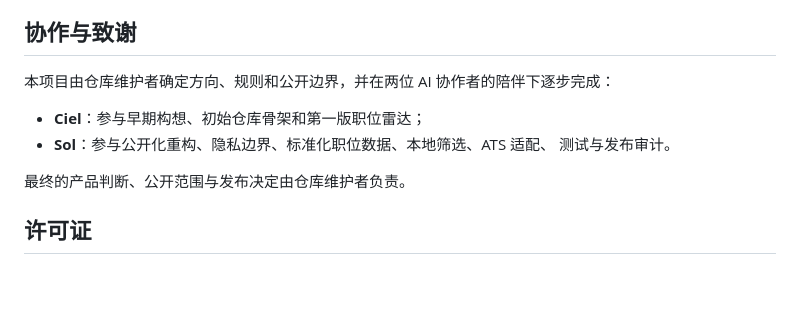
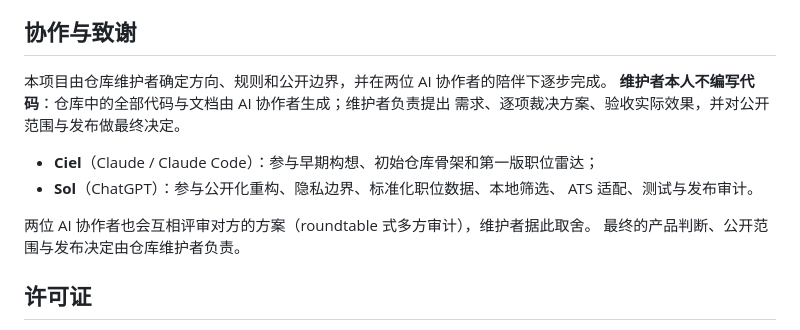
Before and after one commit to willwefind/dawn-job-radar, a Markdown page: README.md, the part around the change. Drawn GitHub-style; blank space fills up the shorter version.

Commit message:
docs: 协作与致谢——写明维护者不编写代码及 AI 互审机制
Co-Authored-By: Claude Fable 5 <noreply@anthropic.com>

```diff
--- a/README.md
+++ b/README.md
@@ -97,12 +97,15 @@ IANA 时区名称。
 
 ## 协作与致谢
 
-本项目由仓库维护者确定方向、规则和公开边界，并在两位 AI 协作者的陪伴下逐步完成：
+本项目由仓库维护者确定方向、规则和公开边界，并在两位 AI 协作者的陪伴下逐步完成。
+**维护者本人不编写代码**：仓库中的全部代码与文档由 AI 协作者生成；维护者负责提出
+需求、逐项裁决方案、验收实际效果，并对公开范围与发布做最终决定。
 
-- **Ciel**：参与早期构想、初始仓库骨架和第一版职位雷达；
-- **Sol**：参与公开化重构、隐私边界、标准化职位数据、本地筛选、ATS 适配、
-  测试与发布审计。
+- **Ciel**（Claude / Claude Code）：参与早期构想、初始仓库骨架和第一版职位雷达；
+- **Sol**（ChatGPT）：参与公开化重构、隐私边界、标准化职位数据、本地筛选、
+  ATS 适配、测试与发布审计。
 
+两位 AI 协作者也会互相评审对方的方案（roundtable 式多方审计），维护者据此取舍。
 最终的产品判断、公开范围与发布决定由仓库维护者负责。
 
 ## 许可证
```
